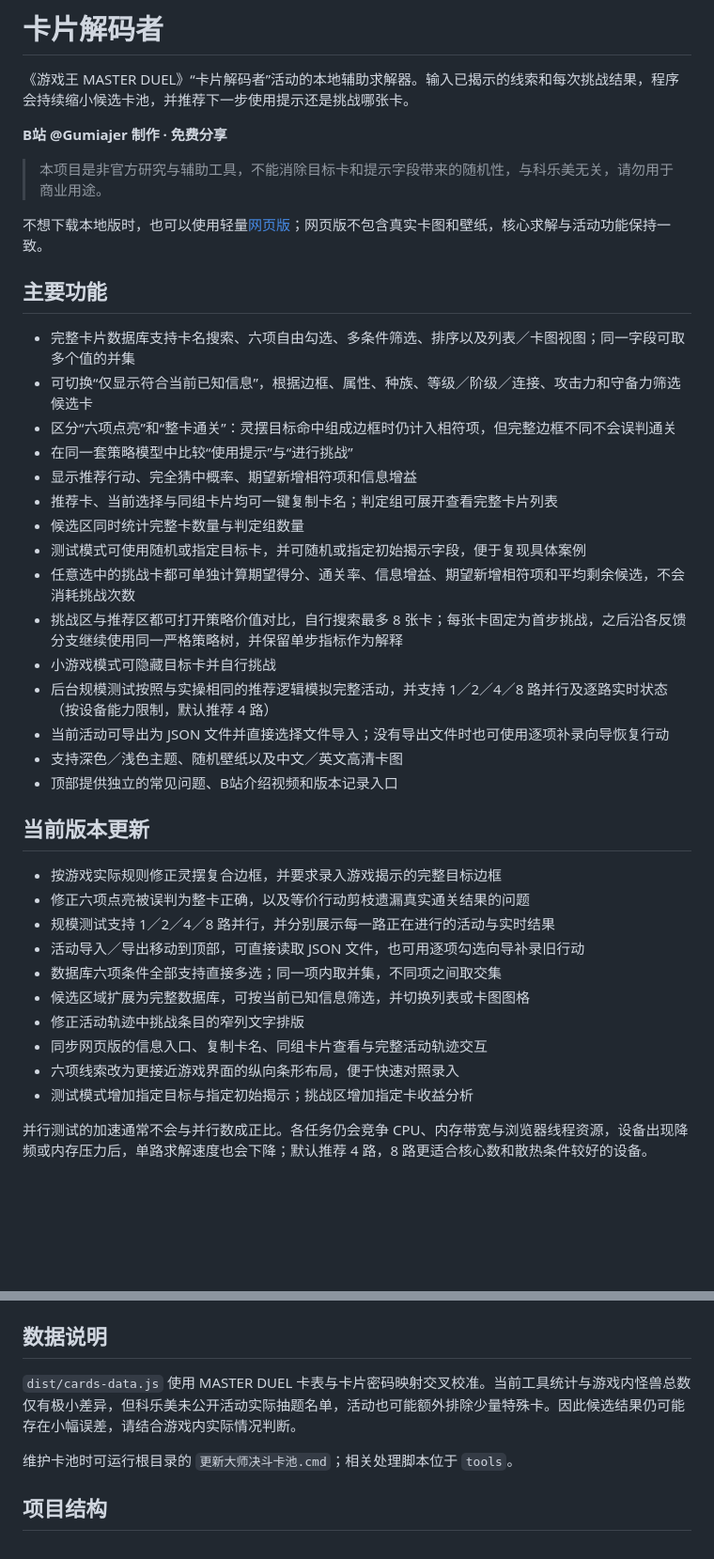
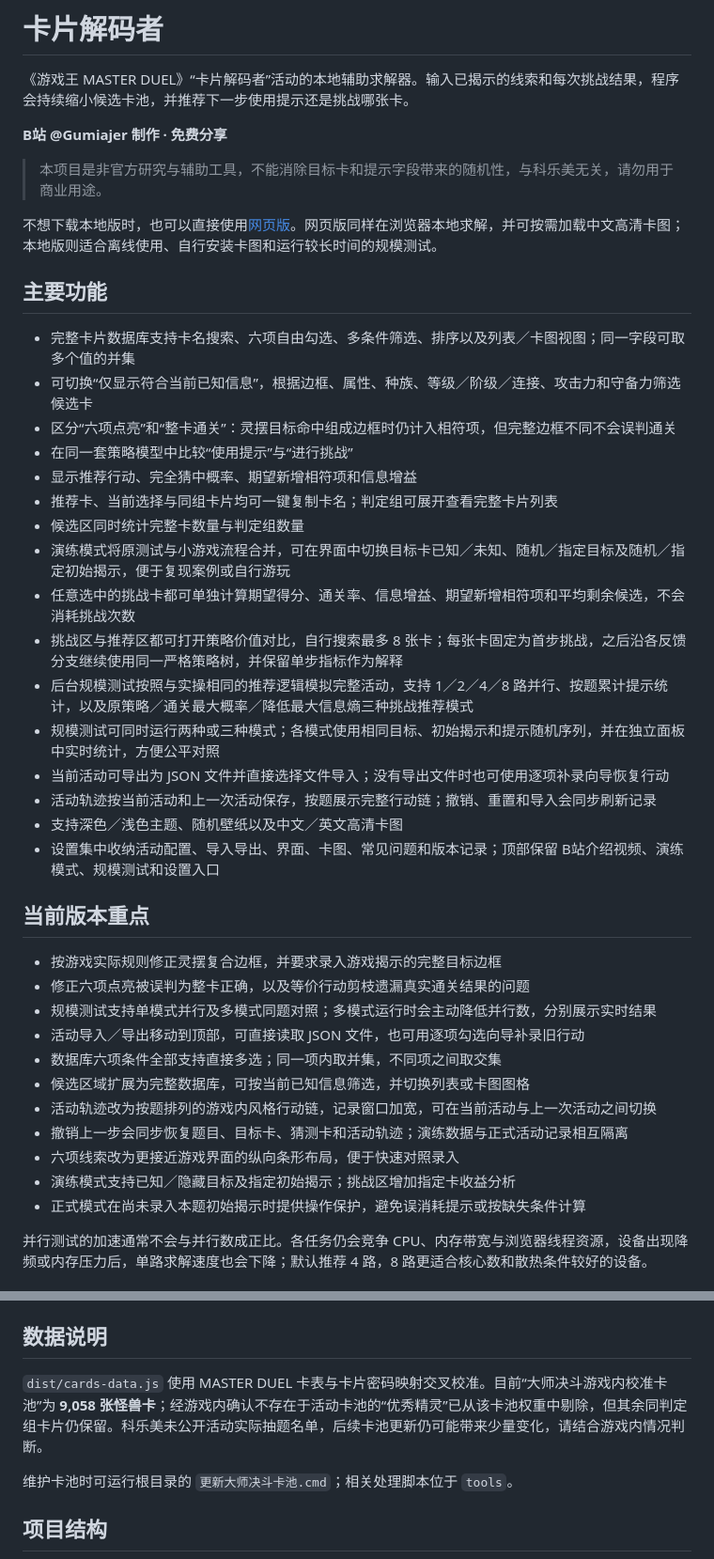
Before and after one commit to gumiajer21/card-decoder, a Markdown page: README.md, 2 parts joined by grey strips. Shown at 94% size. GitHub-like rendering; blank space fills up the shorter version.

Commit message:
Refresh documentation

```diff
--- a/README.md
+++ b/README.md
@@ -6,7 +6,7 @@
 
 > 本项目是非官方研究与辅助工具，不能消除目标卡和提示字段带来的随机性，与科乐美无关，请勿用于商业用途。
 
-不想下载本地版时，也可以使用轻量[网页版](https://gumiajer21.github.io/card-decoder-web/)；网页版不包含真实卡图和壁纸，核心求解与活动功能保持一致。
+不想下载本地版时，也可以直接使用[网页版](https://gumiajer21.github.io/card-decoder-web/)。网页版同样在浏览器本地求解，并可按需加载中文高清卡图；本地版则适合离线使用、自行安装卡图和运行较长时间的规模测试。
 
 ## 主要功能
 
@@ -17,27 +17,29 @@
 - 显示推荐行动、完全猜中概率、期望新增相符项和信息增益
 - 推荐卡、当前选择与同组卡片均可一键复制卡名；判定组可展开查看完整卡片列表
 - 候选区同时统计完整卡数量与判定组数量
-- 测试模式可使用随机或指定目标卡，并可随机或指定初始揭示字段，便于复现具体案例
+- 演练模式将原测试与小游戏流程合并，可在界面中切换目标卡已知／未知、随机／指定目标及随机／指定初始揭示，便于复现案例或自行游玩
 - 任意选中的挑战卡都可单独计算期望得分、通关率、信息增益、期望新增相符项和平均剩余候选，不会消耗挑战次数
 - 挑战区与推荐区都可打开策略价值对比，自行搜索最多 8 张卡；每张卡固定为首步挑战，之后沿各反馈分支继续使用同一严格策略树，并保留单步指标作为解释
-- 小游戏模式可隐藏目标卡并自行挑战
-- 后台规模测试按照与实操相同的推荐逻辑模拟完整活动，并支持 1／2／4／8 路并行及逐路实时状态（按设备能力限制，默认推荐 4 路）
+- 后台规模测试按照与实操相同的推荐逻辑模拟完整活动，支持 1／2／4／8 路并行、按题累计提示统计，以及原策略／通关最大概率／降低最大信息熵三种挑战推荐模式
+- 规模测试可同时运行两种或三种模式；各模式使用相同目标、初始揭示和提示随机序列，并在独立面板中实时统计，方便公平对照
 - 当前活动可导出为 JSON 文件并直接选择文件导入；没有导出文件时也可使用逐项补录向导恢复行动
+- 活动轨迹按当前活动和上一次活动保存，按题展示完整行动链；撤销、重置和导入会同步刷新记录
 - 支持深色／浅色主题、随机壁纸以及中文／英文高清卡图
-- 顶部提供独立的常见问题、B站介绍视频和版本记录入口
+- 设置集中收纳活动配置、导入导出、界面、卡图、常见问题和版本记录；顶部保留 B站介绍视频、演练模式、规模测试和设置入口
 
-## 当前版本更新
+## 当前版本重点
 
 - 按游戏实际规则修正灵摆复合边框，并要求录入游戏揭示的完整目标边框
 - 修正六项点亮被误判为整卡正确，以及等价行动剪枝遗漏真实通关结果的问题
-- 规模测试支持 1／2／4／8 路并行，并分别展示每一路正在进行的活动与实时结果
+- 规模测试支持单模式并行及多模式同题对照；多模式运行时会主动降低并行数，分别展示实时结果
 - 活动导入／导出移动到顶部，可直接读取 JSON 文件，也可用逐项勾选向导补录旧行动
 - 数据库六项条件全部支持直接多选；同一项内取并集，不同项之间取交集
 - 候选区域扩展为完整数据库，可按当前已知信息筛选，并切换列表或卡图图格
-- 修正活动轨迹中挑战条目的窄列文字排版
-- 同步网页版的信息入口、复制卡名、同组卡片查看与完整活动轨迹交互
+- 活动轨迹改为按题排列的游戏内风格行动链，记录窗口加宽，可在当前活动与上一次活动之间切换
+- 撤销上一步会同步恢复题目、目标卡、猜测卡和活动轨迹；演练数据与正式活动记录相互隔离
 - 六项线索改为更接近游戏界面的纵向条形布局，便于快速对照录入
-- 测试模式增加指定目标与指定初始揭示；挑战区增加指定卡收益分析
+- 演练模式支持已知／隐藏目标及指定初始揭示；挑战区增加指定卡收益分析
+- 正式模式在尚未录入本题初始揭示时提供操作保护，避免误消耗提示或按缺失条件计算
 
 并行测试的加速通常不会与并行数成正比。各任务仍会竞争 CPU、内存带宽与浏览器线程资源，设备出现降频或内存压力后，单路求解速度也会下降；默认推荐 4 路，8 路更适合核心数和散热条件较好的设备。
 
@@ -84,7 +86,7 @@ dist/
 
 ## 数据说明
 
-`dist/cards-data.js` 使用 MASTER DUEL 卡表与卡片密码映射交叉校准。当前工具统计与游戏内怪兽总数仅有极小差异，但科乐美未公开活动实际抽题名单，活动也可能额外排除少量特殊卡。因此候选结果仍可能存在小幅误差，请结合游戏内实际情况判断。
+`dist/cards-data.js` 使用 MASTER DUEL 卡表与卡片密码映射交叉校准。目前“大师决斗游戏内校准卡池”为 **9,058 张怪兽卡**；经游戏内确认不存在于活动卡池的“优秀精灵”已从该卡池权重中剔除，但其余同判定组卡片仍保留。科乐美未公开活动实际抽题名单，后续卡池更新仍可能带来少量变化，请结合游戏内情况判断。
 
 维护卡池时可运行根目录的 `更新大师决斗卡池.cmd`；相关处理脚本位于 `tools`。
 
```
